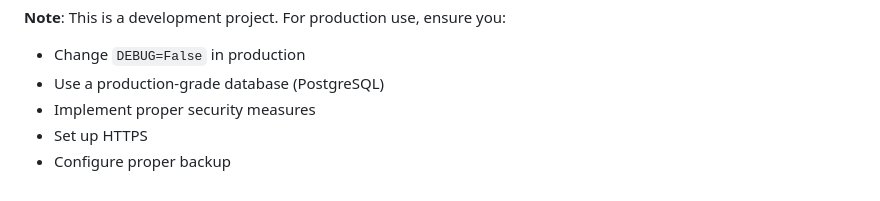
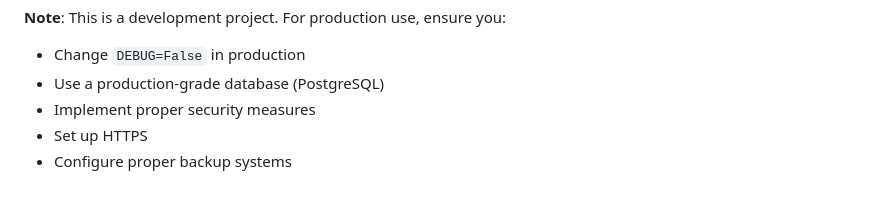
Before and after one commit to kezacardine/kfh_hospital, a Markdown page: README.md, the part around the change. Drawn GitHub-style.

```diff
--- a/README.md
+++ b/README.md
@@ -210,4 +210,4 @@ For support, please open an issue in the GitHub repository or contact the develo
 - Use a production-grade database (PostgreSQL)
 - Implement proper security measures
 - Set up HTTPS
-- Configure proper backup
+- Configure proper backup systems
```
